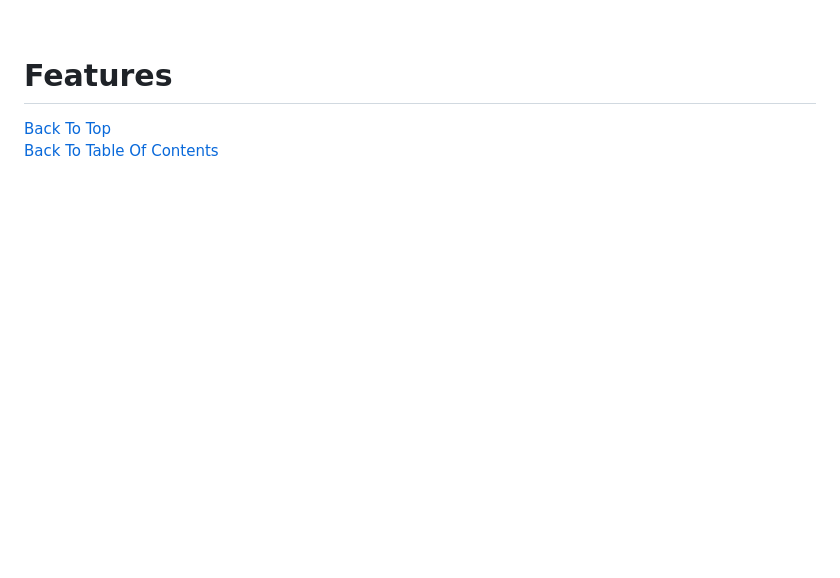
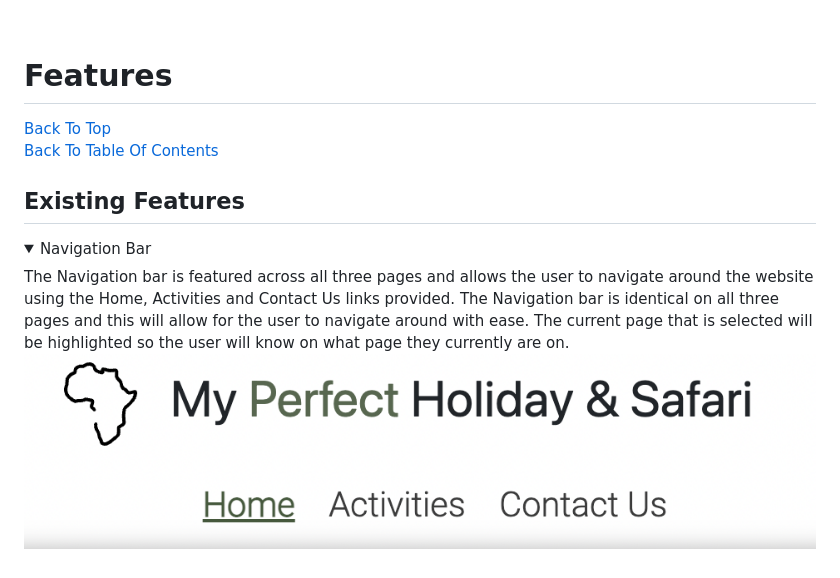
Before and after one commit to Quack842/my-perfect-holiday, a Markdown page: README.md, the part around the change. GitHub-like rendering; pictures changed too: assets/images/navbar-image.png (added); folded sections open; blank space fills up the shorter version.

Commit message:
Added information under Feaures in the Readme File

```diff
--- a/README.md
+++ b/README.md
@@ -90,3 +90,13 @@ On the Contact Us Page, there are to panels, a left and a right panel. The left
 # Features
 [Back To Top](#my-perfect-holiday--safari) <br>
 [Back To Table Of Contents](#table-of-contents)
+
+## Existing Features
+<details>
+<summary>
+Navigation Bar
+</summary>
+ The Navigation bar is featured across all three pages and allows the user to navigate around the website using the Home, Activities and Contact Us links provided. The Navigation bar is identical on all three pages and this will allow for the user to navigate around with ease. The current page that is selected will be highlighted so the user will know on what page they currently are on. <br>
+
+ ![Navigation Bar](assets/images/navbar-image.png)
+</details>
```
